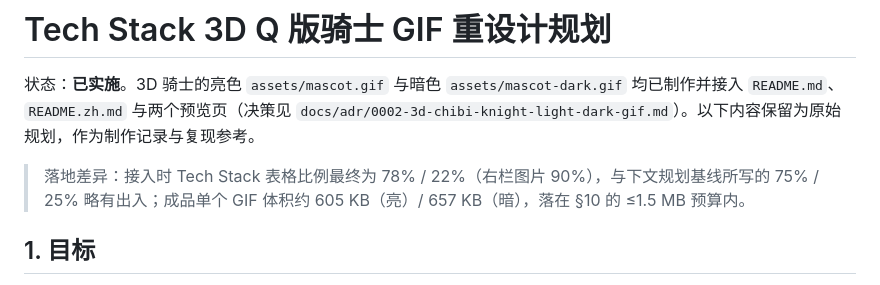
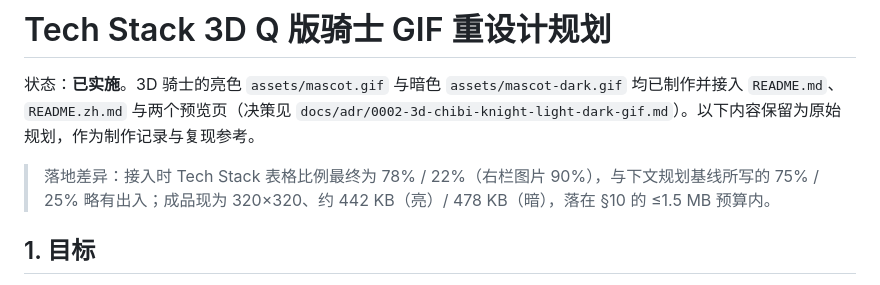
Before and after one commit to Aafff623/Aafff623, a Markdown page: docs/tech-stack-3d-mascot-plan.md, the part around the change. GitHub-like rendering.

Commit message:
perf(assets): A档压缩吉祥物 GIF 体积
将 mascot 重编码为 320×320 / 64 色，亮暗约 442–478 KB，并同步 ADR 与制作计划中的体积说明。

Co-authored-by: Cursor <cursoragent@cursor.com>

```diff
--- a/docs/tech-stack-3d-mascot-plan.md
+++ b/docs/tech-stack-3d-mascot-plan.md
@@ -2,7 +2,7 @@
 
 状态：**已实施**。3D 骑士的亮色 `assets/mascot.gif` 与暗色 `assets/mascot-dark.gif` 均已制作并接入 `README.md`、`README.zh.md` 与两个预览页（决策见 `docs/adr/0002-3d-chibi-knight-light-dark-gif.md`）。以下内容保留为原始规划，作为制作记录与复现参考。
 
-> 落地差异：接入时 Tech Stack 表格比例最终为 78% / 22%（右栏图片 90%），与下文规划基线所写的 75% / 25% 略有出入；成品单个 GIF 体积约 605 KB（亮）/ 657 KB（暗），落在 §10 的 ≤1.5 MB 预算内。
+> 落地差异：接入时 Tech Stack 表格比例最终为 78% / 22%（右栏图片 90%），与下文规划基线所写的 75% / 25% 略有出入；成品现为 320×320、约 442 KB（亮）/ 478 KB（暗），落在 §10 的 ≤1.5 MB 预算内。
 
 ## 1. 目标
 
```
Also changed, not shown: docs/adr/0002-3d-chibi-knight-light-dark-gif.md (+1 -1 lines), assets/mascot-dark.gif, assets/mascot.gif.
